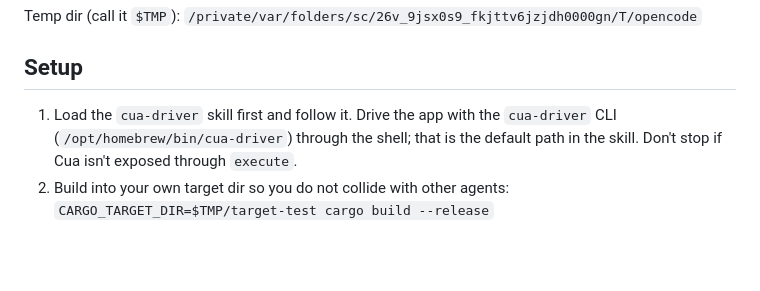
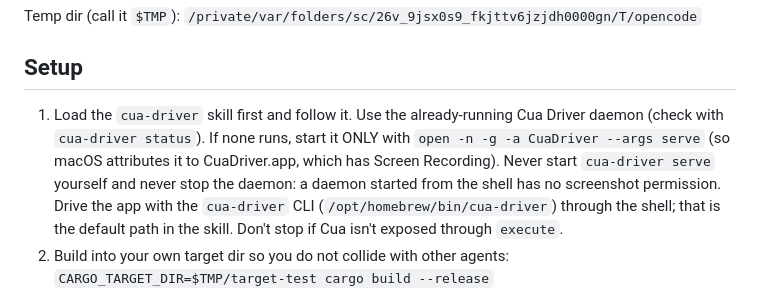
Before and after one commit to y-u-s-u-f/Pigeon, a Markdown page: .opencode/agents/tester.md, the part around the change. Rendered like a GitHub page; blank space fills up the shorter version.

Commit message:
Tester: use the CuaDriver.app daemon for screenshots

```diff
--- a/.opencode/agents/tester.md
+++ b/.opencode/agents/tester.md
@@ -23,7 +23,7 @@ Temp dir (call it `$TMP`): `/private/var/folders/sc/26v_9jsx0s9_fkjttv6jzjdh0000
 
 ## Setup
 
-1. Load the `cua-driver` skill first and follow it. Drive the app with the `cua-driver` CLI (`/opt/homebrew/bin/cua-driver`) through the shell; that is the default path in the skill. Don't stop if Cua isn't exposed through `execute`.
+1. Load the `cua-driver` skill first and follow it. Use the already-running Cua Driver daemon (check with `cua-driver status`). If none runs, start it ONLY with `open -n -g -a CuaDriver --args serve` (so macOS attributes it to CuaDriver.app, which has Screen Recording). Never start `cua-driver serve` yourself and never stop the daemon: a daemon started from the shell has no screenshot permission. Drive the app with the `cua-driver` CLI (`/opt/homebrew/bin/cua-driver`) through the shell; that is the default path in the skill. Don't stop if Cua isn't exposed through `execute`.
 2. Build into your own target dir so you do not collide with other agents:
    `CARGO_TARGET_DIR=$TMP/target-test cargo build --release`
 3. Sign it so the Keychain trusts it: `codesign -f -s "Pigeon Dev" --identifier com.pigeon.dev $TMP/target-test/release/pigeon` (or build+sign+run with `scripts/run.sh`, which honours `CARGO_TARGET_DIR`). Then launch that binary in the background. Record its pid and find its window id with Cua. Write both down; every action below is scoped to them.
```
